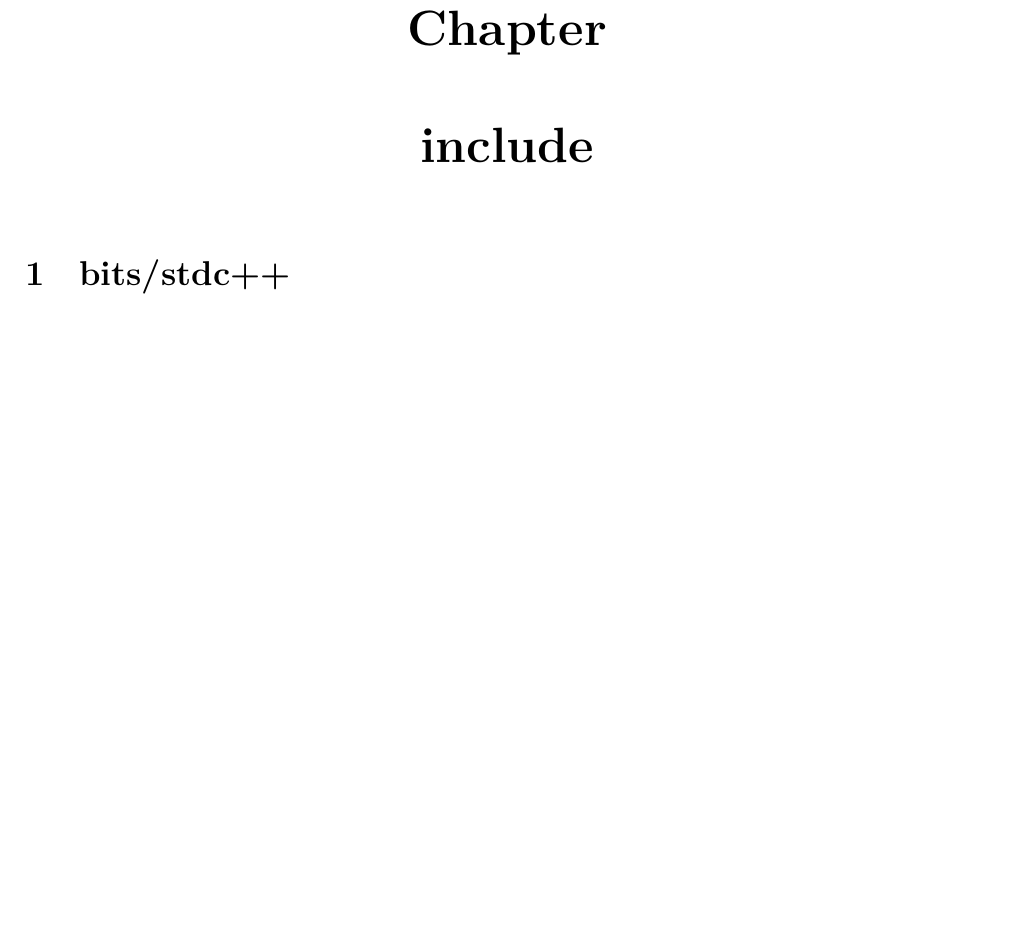
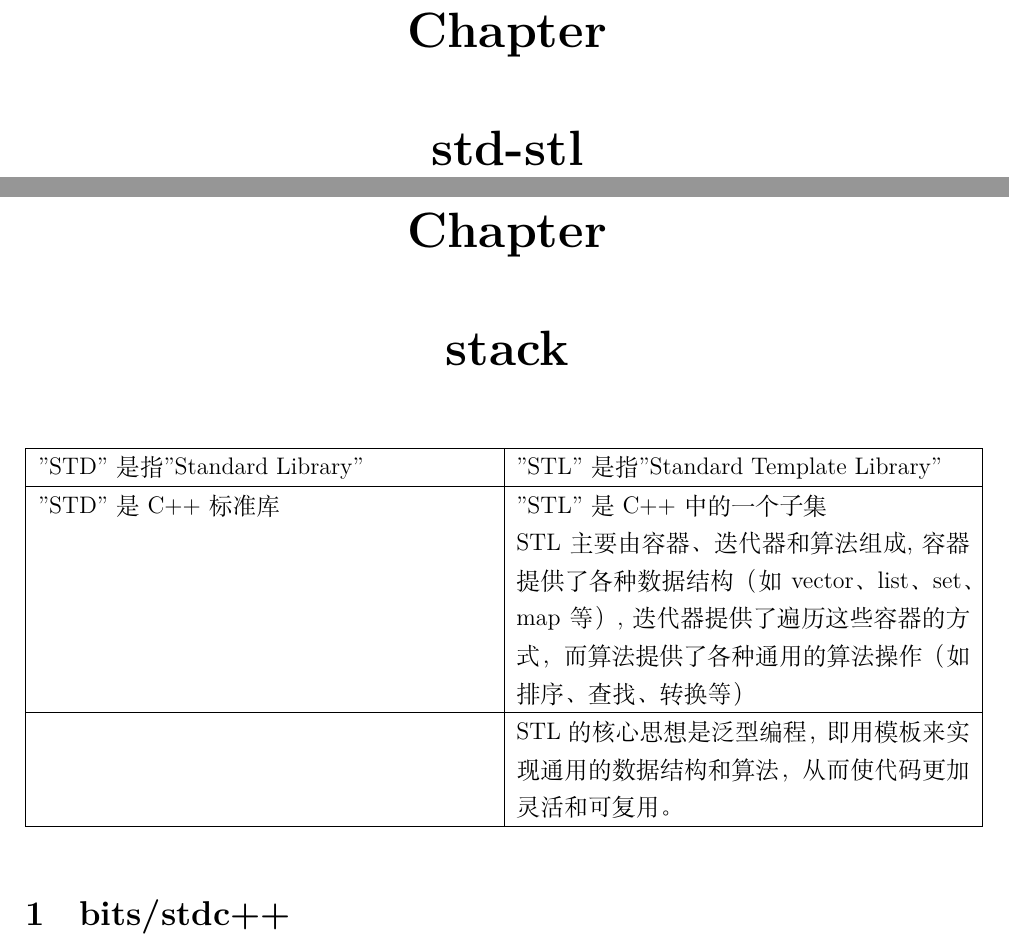
Before and after one commit to shuwenhe/cpp, a LaTeX book (tex/cpp.tex): part of page 9 of 41 before the commit and two parts of pages 9 and 10 of 42 after it, the two joined at a grey line, cut so that both start at the same text, the shorter picture padded with empty space. Compiled offline with XeLaTeX; an older LaTeX class or package is replaced by its successor.

Commit message:
feat: cpp

```diff
--- a/tex/cpp.tex
+++ b/tex/cpp.tex
@@ -143,6 +143,16 @@ ASCII码最早于1960年由美国国家标准协会（American National Standard
 
-
-\chapter{include}
+\chapter{std-stl}
+\chapter{stack}
+\begin{tabular}{|p{8cm}|p{8cm}|}
+\hline
+"STD" 是指 "Standard Library" &  "STL" 是指 "Standard Template Library"\\
+\hline
+"STD" 是 C++ 标准库&"STL" 是 C++ 中的一个子集\\
+&STL 主要由容器、迭代器和算法组成,容器提供了各种数据结构（如 vector、list、set、map 等）,迭代器提供了遍历这些容器的方式，而算法提供了各种通用的算法操作（如排序、查找、转换等）\\
+\hline
+&STL 的核心思想是泛型编程，即用模板来实现通用的数据结构和算法，从而使代码更加灵活和可复用。\\
+\hline
+\end{tabular}
 \section{bits/stdc++}
 \begin{lstlisting}[language=C++]
 #include <bits/stdc++.h>
```
Also changed, not shown: tex/cpp.pdf, tex/cpp.tex (13 more changed lines), 5 other files.
